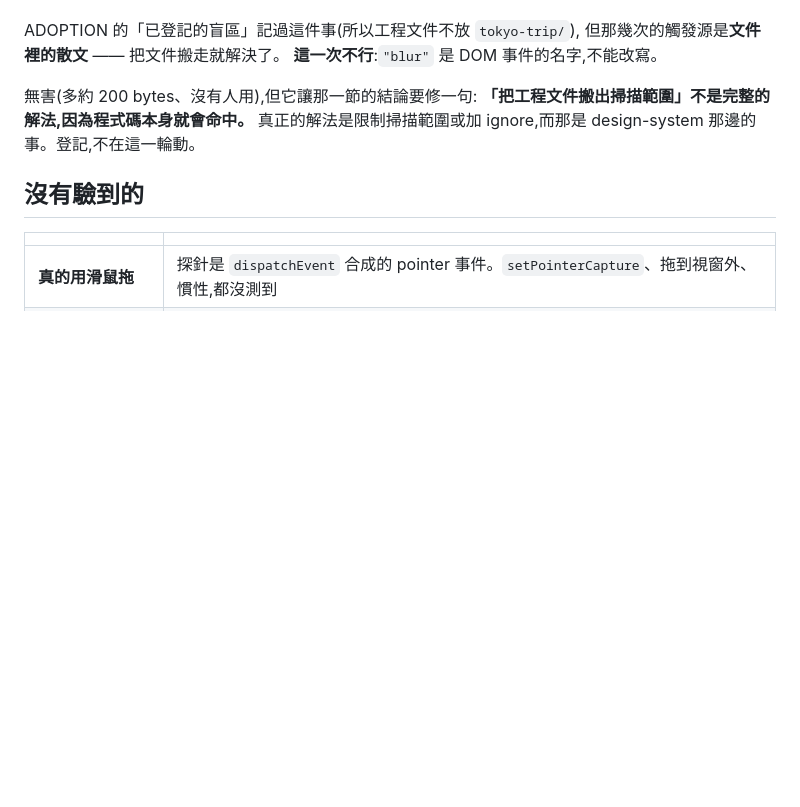
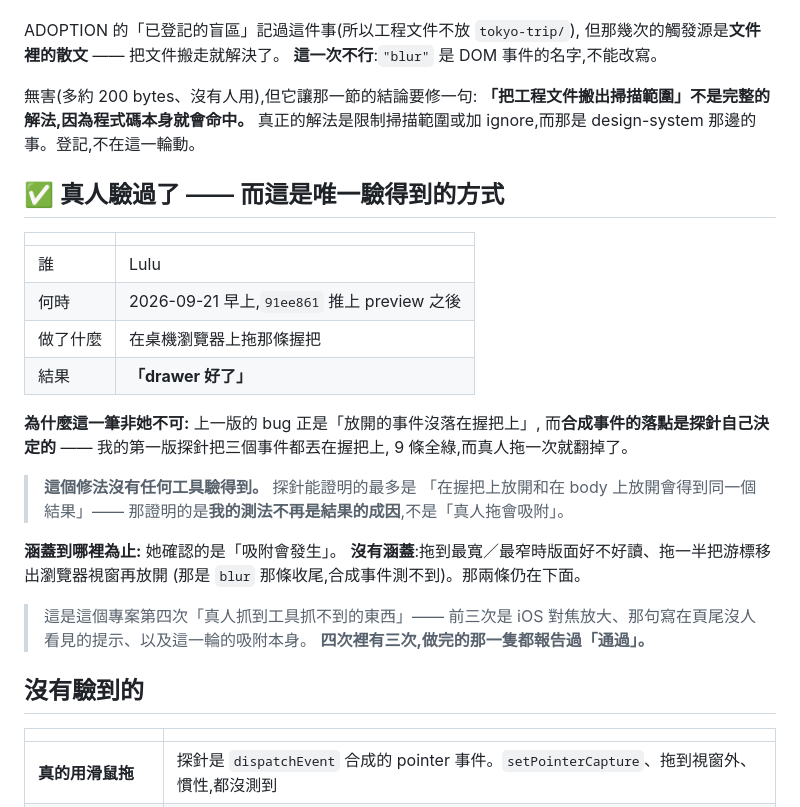
Before and after one commit to aluludesign/playground, a Markdown page: adopt-harness/drawer-steps.md, the part around the change. Drawn GitHub-style; blank space fills up the shorter version.

Commit message:
Record the person who verified the one thing no probe could
Lulu dragged the grip on the preview and reported it works. That belongs in the
record with a name and a date rather than a tick, because the bug this replaces
was one only a hand could find: the release landing somewhere other than the
grip, and where a synthetic event lands is chosen by whoever writes the probe.
Mine put all three at the grip, went nine for nine, and was wrong.

The note also says where her check stops. She confirmed that snapping happens;
she did not check how the layout reads at the widest and narrowest steps, or a
drag released outside the window, and those stay on the list.

Co-Authored-By: Claude Opus 5 (1M context) <noreply@anthropic.com>
Claude-Session: https://claude.ai/code/session_01MmtiSKU9LSgXv8jMx1hUj9

```diff
--- a/adopt-harness/drawer-steps.md
+++ b/adopt-harness/drawer-steps.md
@@ -198,6 +198,31 @@ ADOPTION 的「已登記的盲區」記過這件事(所以工程文件不放 `to
 **「把工程文件搬出掃描範圍」不是完整的解法,因為程式碼本身就會命中。**
 真正的解法是限制掃描範圍或加 ignore,而那是 design-system 那邊的事。登記,不在這一輪動。
 
+## ✅ 真人驗過了 —— 而這是唯一驗得到的方式
+
+| | |
+| --- | --- |
+| 誰 | Lulu |
+| 何時 | 2026-09-21 早上,`91ee861` 推上 preview 之後 |
+| 做了什麼 | 在桌機瀏覽器上拖那條握把 |
+| 結果 | **「drawer 好了」** |
+
+**為什麼這一筆非她不可:** 上一版的 bug 正是「放開的事件沒落在握把上」,
+而**合成事件的落點是探針自己決定的** —— 我的第一版探針把三個事件都丟在握把上,
+9 條全綠,而真人拖一次就翻掉了。
+
+> **這個修法沒有任何工具驗得到。** 探針能證明的最多是
+> 「在握把上放開和在 body 上放開會得到同一個結果」——
+> 那證明的是**我的測法不再是結果的成因**,不是「真人拖會吸附」。
+
+**涵蓋到哪裡為止:** 她確認的是「吸附會發生」。
+**沒有涵蓋**:拖到最寬／最窄時版面好不好讀、拖一半把游標移出瀏覽器視窗再放開
+(那是 `blur` 那條收尾,合成事件測不到)。那兩條仍在下面。
+
+> 這是這個專案第四次「真人抓到工具抓不到的東西」——
+> 前三次是 iOS 對焦放大、那句寫在頁尾沒人看見的提示、以及這一輪的吸附本身。
+> **四次裡有三次,做完的那一隻都報告過「通過」。**
+
 ## 沒有驗到的
 
 | | |
```
